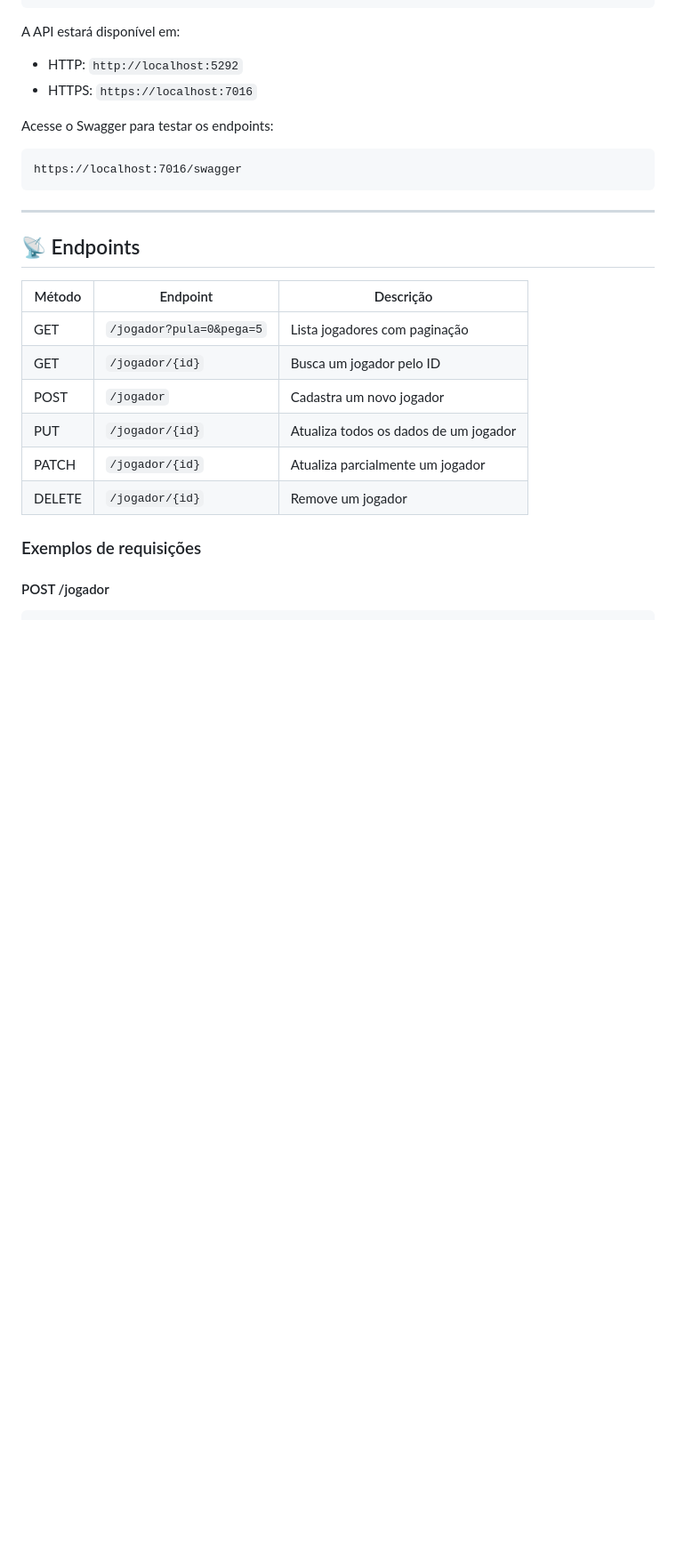
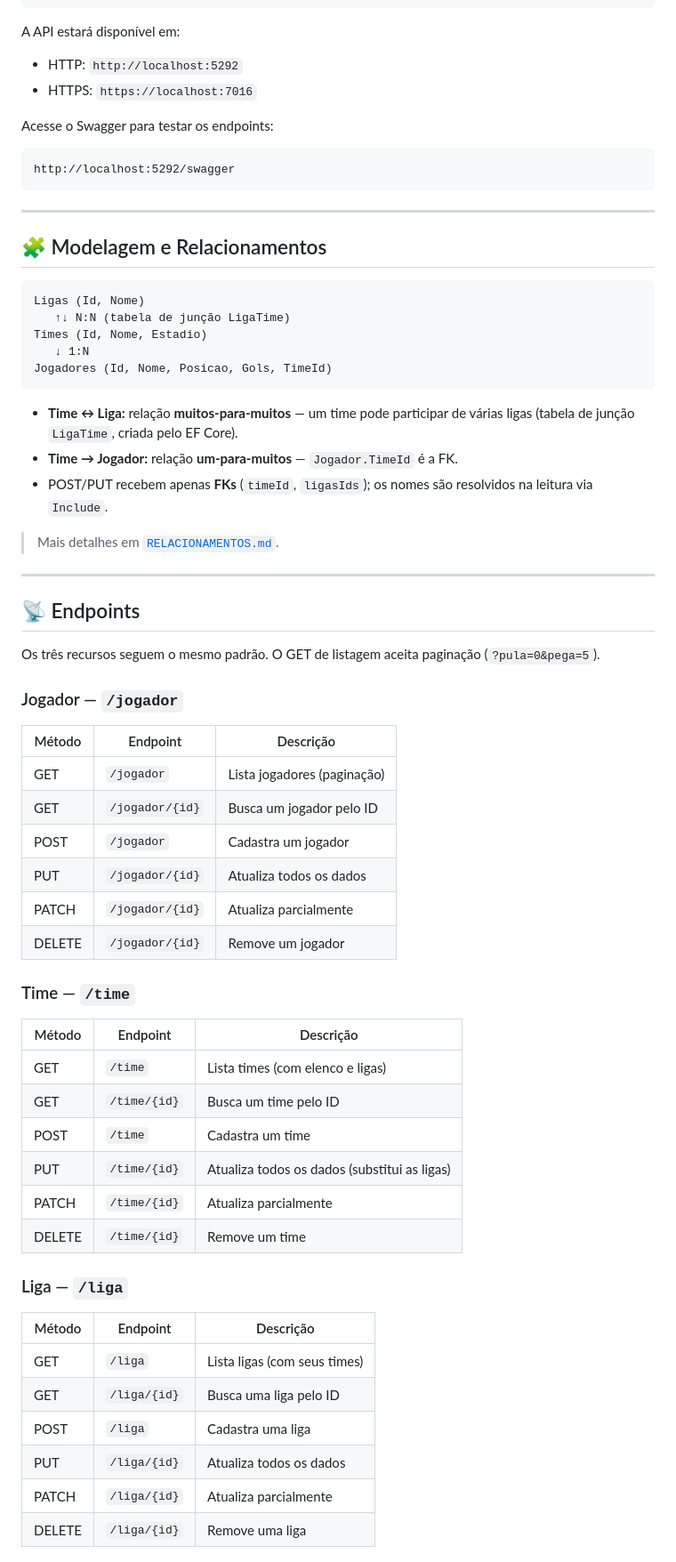
Before and after one commit to mrcosvinicius/JogadoresApi, a Markdown page: README.md, the part around one of its changes. Shown at 89% size. GitHub-like rendering; blank space fills up the shorter version.

````diff
--- a/README.md
+++ b/README.md
@@ -113,22 +137,63 @@ A API estará disponível em:
 Acesse o Swagger para testar os endpoints:
 
 ```
-https://localhost:7016/swagger
+http://localhost:5292/swagger
 ```
+
+---
+
+## 🧩 Modelagem e Relacionamentos
+
+```
+Ligas (Id, Nome)
+   ↑↓ N:N (tabela de junção LigaTime)
+Times (Id, Nome, Estadio)
+   ↓ 1:N
+Jogadores (Id, Nome, Posicao, Gols, TimeId)
+```
+
+- **Time ↔ Liga:** relação **muitos-para-muitos** — um time pode participar de várias ligas (tabela de junção `LigaTime`, criada pelo EF Core).
+- **Time → Jogador:** relação **um-para-muitos** — `Jogador.TimeId` é a FK.
+- POST/PUT recebem apenas **FKs** (`timeId`, `ligasIds`); os nomes são resolvidos na leitura via `Include`.
+
+> Mais detalhes em [`RELACIONAMENTOS.md`](RELACIONAMENTOS.md).
 
 ---
 
 ## 📡 Endpoints
 
+Os três recursos seguem o mesmo padrão. O GET de listagem aceita paginação (`?pula=0&pega=5`).
+
+### Jogador — `/jogador`
+
 | Método | Endpoint | Descrição |
 |--------|----------|-----------|
-| GET | `/jogador?pula=0&pega=5` | Lista jogadores com paginação |
+| GET | `/jogador` | Lista jogadores (paginação) |
 | GET | `/jogador/{id}` | Busca um jogador pelo ID |
-| POST | `/jogador` | Cadastra um novo jogador |
-| PUT | `/jogador/{id}` | Atualiza todos os dados de um jogador |
-| PATCH | `/jogador/{id}` | Atualiza parcialmente um jogador |
+| POST | `/jogador` | Cadastra um jogador |
+| PUT | `/jogador/{id}` | Atualiza todos os dados |
+| PATCH | `/jogador/{id}` | Atualiza parcialmente |
 | DELETE | `/jogador/{id}` | Remove um jogador |
 
-### Exemplos de requisições
+### Time — `/time`
 
-#### POST /jogador
+| Método | Endpoint | Descrição |
+|--------|----------|-----------|
+| GET | `/time` | Lista times (com elenco e ligas) |
+| GET | `/time/{id}` | Busca um time pelo ID |
+| POST | `/time` | Cadastra um time |
+| PUT | `/time/{id}` | Atualiza todos os dados (substitui as ligas) |
+| PATCH | `/time/{id}` | Atualiza parcialmente |
+| DELETE | `/time/{id}` | Remove um time |
+
+### Liga — `/liga`
+
+| Método | Endpoint | Descrição |
+|--------|----------|-----------|
+| GET | `/liga` | Lista ligas (com seus times) |
+| GET | `/liga/{id}` | Busca uma liga pelo ID |
+| POST | `/liga` | Cadastra uma liga |
+| PUT | `/liga/{id}` | Atualiza todos os dados |
+| PATCH | `/liga/{id}` | Atualiza parcialmente |
+| DELETE | `/liga/{id}` | Remove uma liga |
+
````
Also changed, not shown: other parts of README.md (+97 -24 lines).
